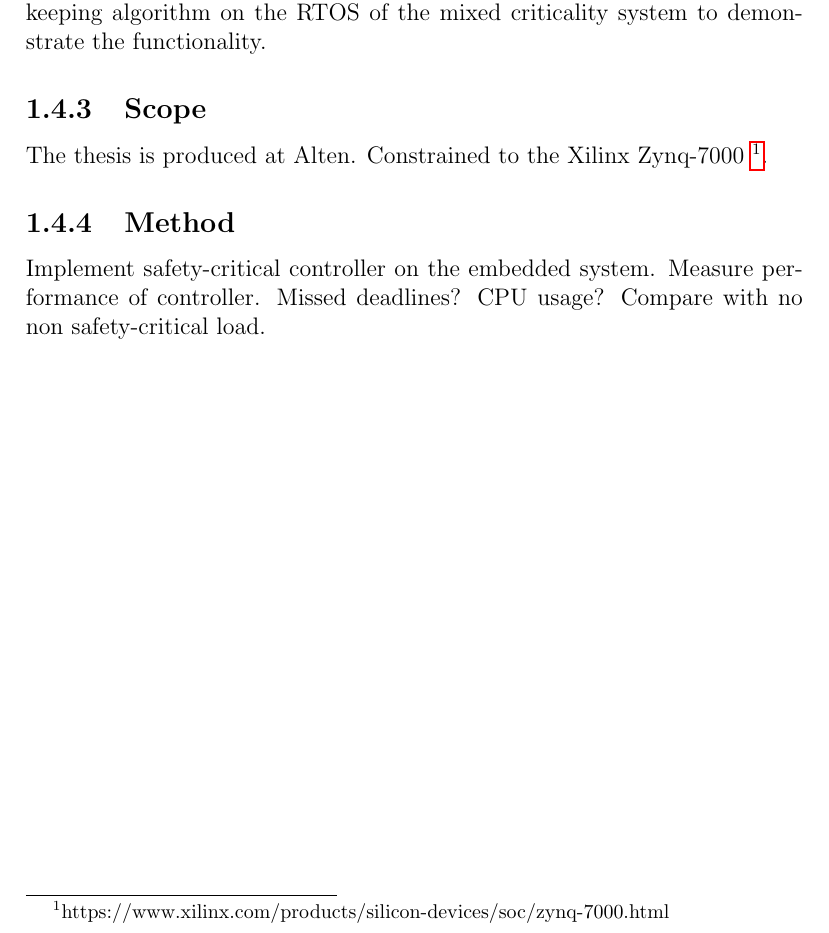
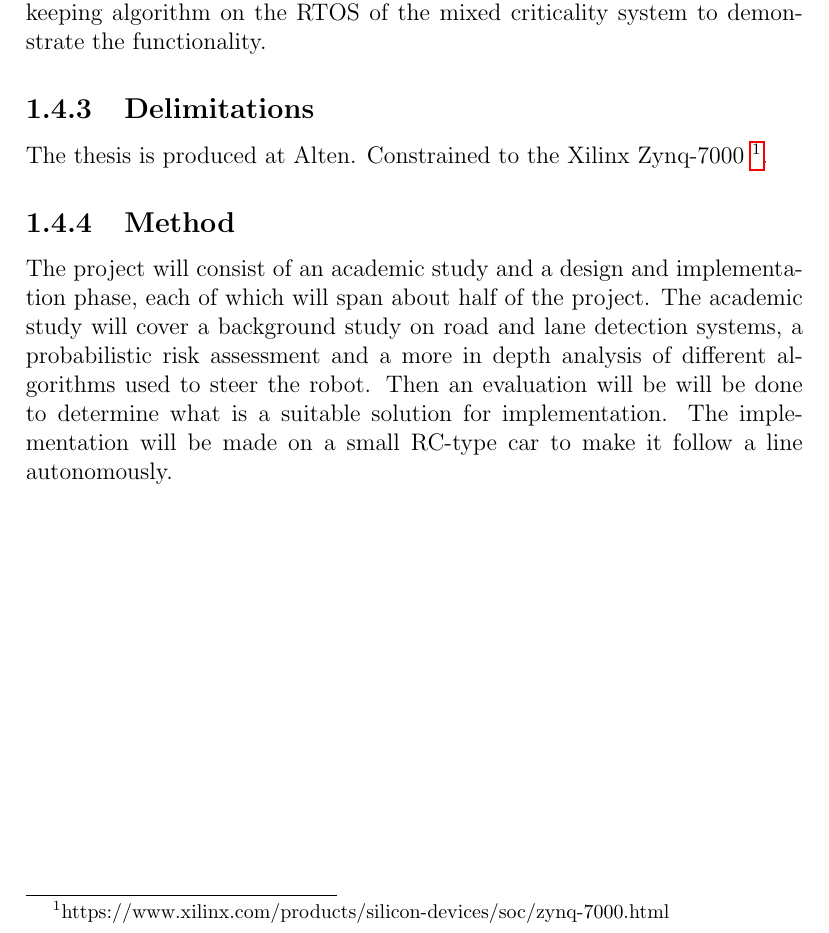
Before and after one commit to sanfer1/thesis, a LaTeX thesis (Report/main.tex, which reads Report/introduction/introduction.tex): part of page 11 of 16, cut so that both start at the same text. Compiled offline with pdfLaTeX.

Commit message:
delimitations

```diff
--- a/Report/introduction/introduction.tex
+++ b/Report/introduction/introduction.tex
@@ -38,9 +38,9 @@ The team goal is to develop a demonstrator which consists of two small RC-cars t
 \subsection{Individual goal}
 The individual goal and expected outcome from this thesis is a study of existing road and lane detecting systems. Then comparing them to determine which is suitable for implementation in the safety critical system that the group is developing. The last part of the project is to implement the lane keeping algorithm on the RTOS of the mixed criticality system to demonstrate the functionality.
 
-\subsection{Scope}
+\subsection{Delimitations}
 The thesis is produced at Alten.
 Constrained to the Xilinx Zynq-7000 \footnote{https://www.xilinx.com/products/silicon-devices/soc/zynq-7000.html}.
 
 \subsection{Method}
-Implement safety-critical controller on the embedded system. Measure performance of controller. Missed deadlines? CPU usage? Compare with no non safety-critical load.
+The project will consist of an academic study and a design and implementation phase, each of which will span about half of the project. The academic study will cover a background study on road and lane detection systems, a probabilistic risk assessment and a more in depth analysis of different algorithms used to steer the robot. Then an evaluation will be will be done to determine what is a suitable solution for implementation. The implementation will be made on a small RC-type car to make it follow a line autonomously.
```
